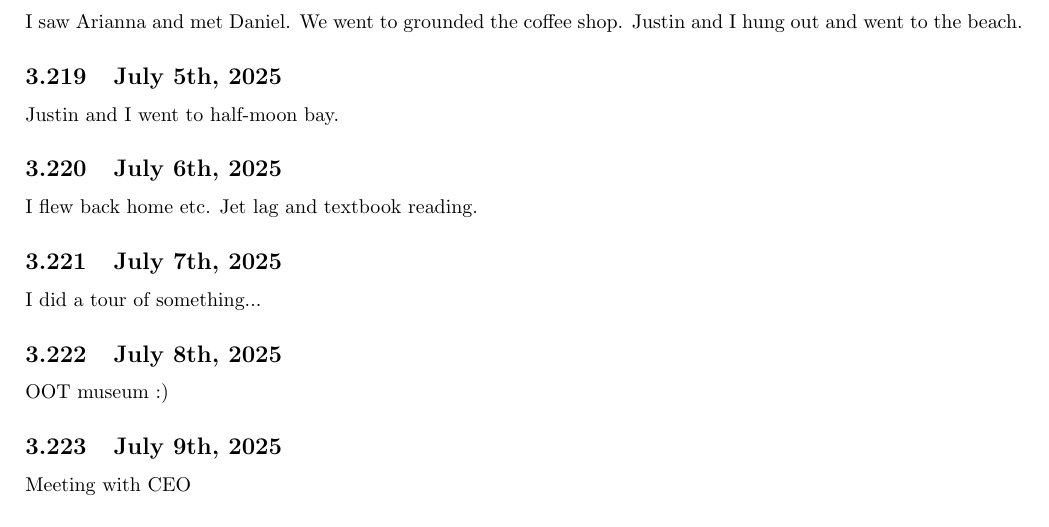
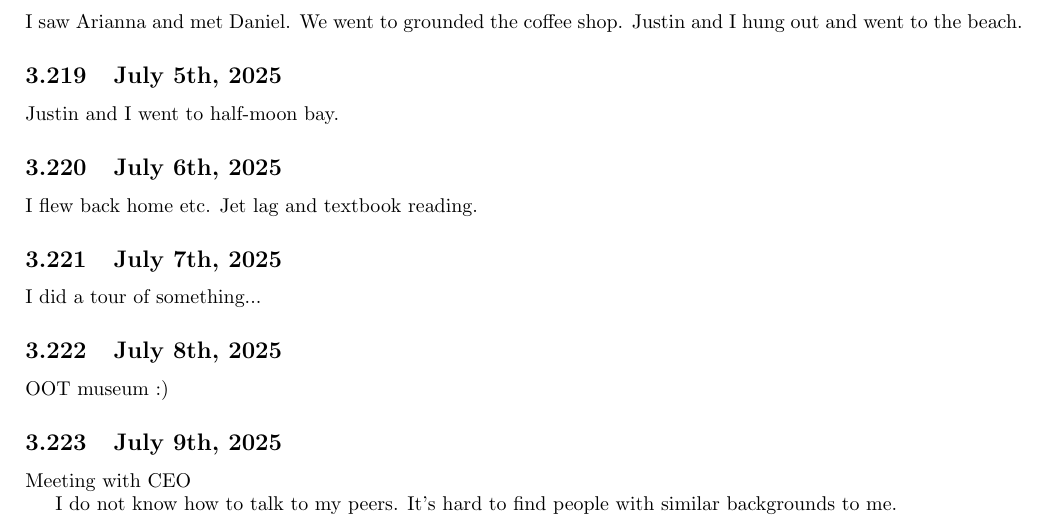
Before and after one commit to hgallagh/Marsh_Research_Updates_Day_by_Day, a LaTeX document (main.tex): part of page 29 of 33, cut so that both start at the same text. Compiled offline with pdfLaTeX.

Commit message:
7/9/2025 Update

```diff
--- a/main.tex
+++ b/main.tex
@@ -1620,6 +1620,8 @@ OOT museum :)
 \subsection{July 9th, 2025}
 Meeting with CEO
 
+I do not know how to talk to my peers. It's hard to find people with similar backgrounds to me.
+
 
 
 
```
